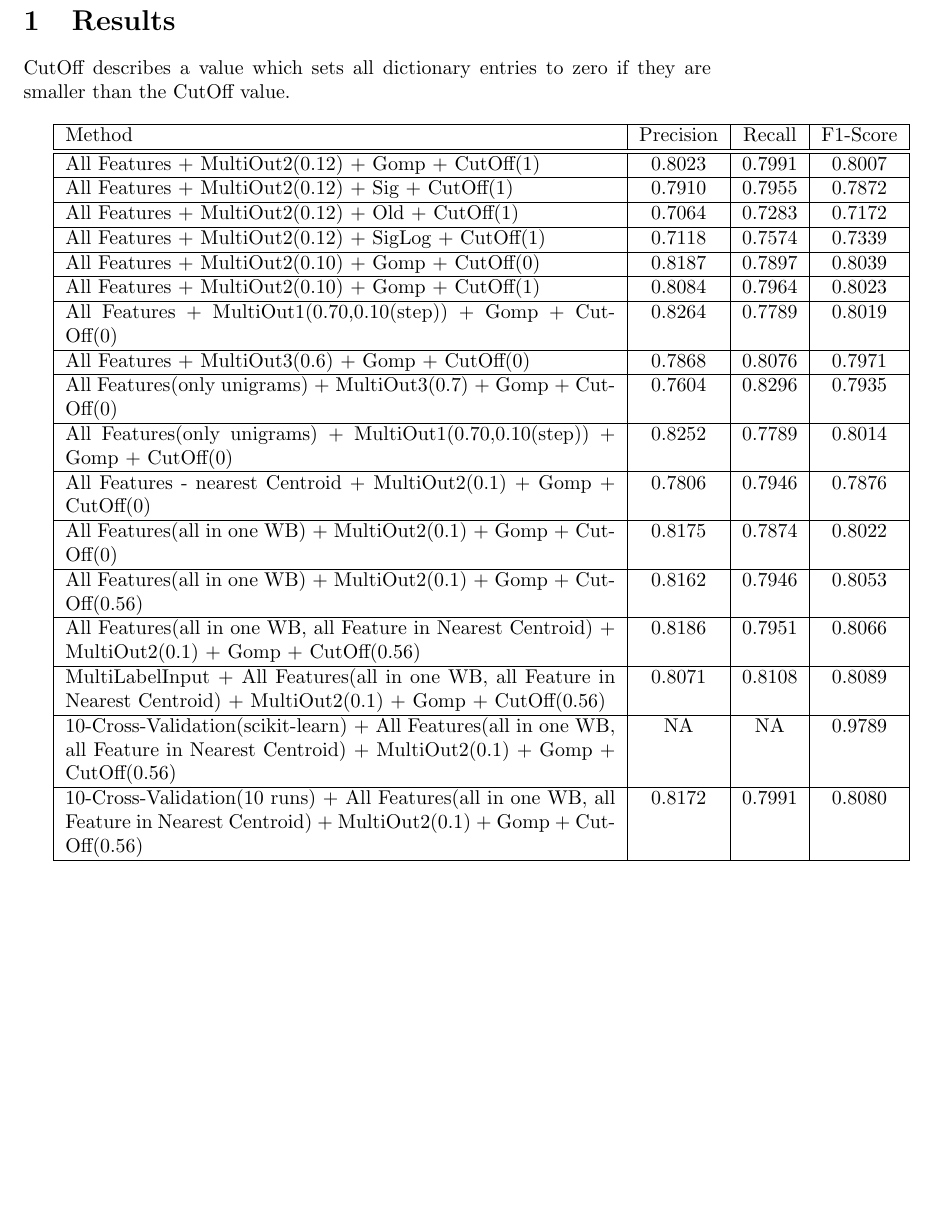
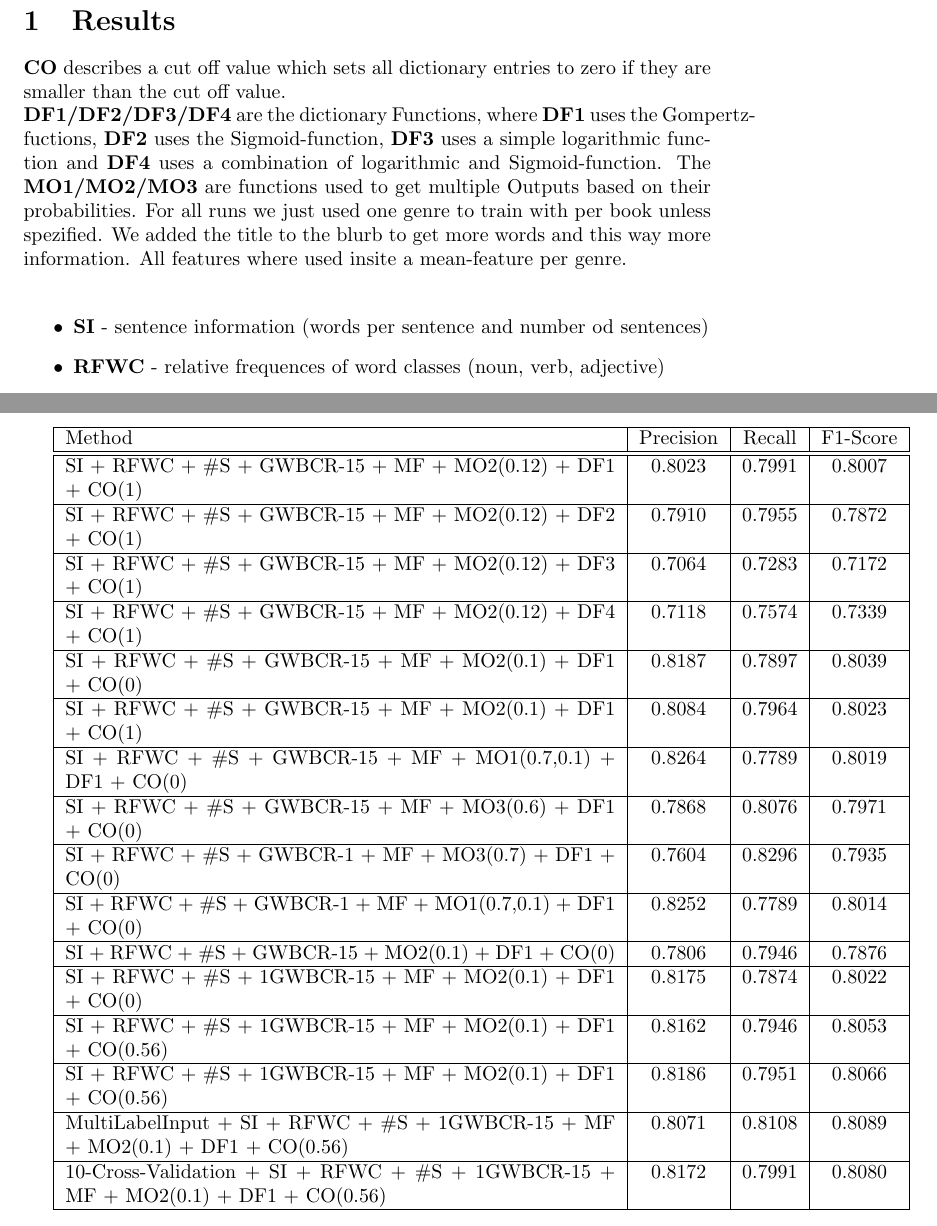
Before and after one commit to Rotrixx/sptm, a LaTeX document (results.tex): part of the page before the commit and two parts of pages 1 and 2 of 2 after it, the two joined at a grey line, cut so that both start at the same text, the shorter picture padded with empty space. Compiled offline with pdfLaTeX.

Commit message:
Updated results

```diff
--- a/results.tex
+++ b/results.tex
@@ -7,46 +7,57 @@
 
 \section{Results}
 
-CutOff describes a value which sets all dictionary entries to zero if they are smaller than the CutOff value.\\
+\textbf{CO} describes a cut off value which sets all dictionary entries to zero if they are smaller than the cut off value.\\
+\textbf{DF1/DF2/DF3/DF4} are the dictionary Functions, where \textbf{DF1} uses the Gompertz-fuctions, \textbf{DF2} uses the Sigmoid-function, \textbf{DF3} uses a simple logarithmic function and \textbf{DF4} uses a combination of logarithmic and Sigmoid-function.
+The \textbf{MO1/MO2/MO3} are functions used to get multiple Outputs based on their probabilities.
+For all runs we just used one genre to train with per book unless spezified. We added the title to the blurb to get more words and this way more information. All features where used insite a mean-feature per genre.\\
+
+\begin{itemize}
+    \item \textbf{SI} - sentence information (words per sentence and number od sentences)
+    \item \textbf{RFWC} - relative frequences of word classes (noun, verb, adjective)
+    \item \textbf{\#S} - number of chosen Symbols (? \# \$ \% \& \" : ; , -)
+    \item \textbf{GWBCR-1} - genre wordbook correspondence rate (1Grams)
+    \item \textbf{GWBCR-15} - genre wordbook correspondence rate (1-5Grams)
+    \item \textbf{1GWBCR-15} - genre wordbook correspondence rate (1-5Grams) all in Grams in one wordbook
+    \item \textbf{MF} - mean features (distance for each feature to each optimal genre of the feature)
+\end{itemize}
 
 \begin{tabular}{ | p{0.8\linewidth} | c | c | c |}
 	\hline
 	Method & Precision & Recall & F1-Score\\
 	\hline
 	\hline
-	All Features + MultiOut2(0.12) + Gomp + CutOff(1) & 0.8023 & 0.7991 & 0.8007\\
+    SI + RFWC + \#S + GWBCR-15 + MF + MO2(0.12) + DF1 + CO(1) & 0.8023 & 0.7991 & 0.8007\\
 	\hline
-	All Features + MultiOut2(0.12) + Sig + CutOff(1) & 0.7910 & 0.7955 & 0.7872\\
+    SI + RFWC + \#S + GWBCR-15 + MF + MO2(0.12) + DF2 + CO(1) & 0.7910 & 0.7955 & 0.7872\\
 	\hline
-	All Features + MultiOut2(0.12) + Old + CutOff(1) & 0.7064 & 0.7283 & 0.7172\\
+    SI + RFWC + \#S + GWBCR-15 + MF + MO2(0.12) + DF3 + CO(1) & 0.7064 & 0.7283 & 0.7172\\
 	\hline
-	All Features + MultiOut2(0.12) + SigLog + CutOff(1) &0.7118 &0.7574 &0.7339\\
+    SI + RFWC + \#S + GWBCR-15 + MF + MO2(0.12) + DF4 + CO(1) &0.7118 &0.7574 &0.7339\\
 	\hline
-	All Features + MultiOut2(0.10) + Gomp + CutOff(0) &0.8187 &0.7897 &0.8039\\
+    SI + RFWC + \#S + GWBCR-15 + MF + MO2(0.1) + DF1 + CO(0) &0.8187 &0.7897 &0.8039\\
 	\hline
-	All Features + MultiOut2(0.10) + Gomp + CutOff(1) &0.8084 &0.7964 &0.8023\\
+	SI + RFWC + \#S + GWBCR-15 + MF + MO2(0.1) + DF1 + CO(1) &0.8084 &0.7964 &0.8023\\
 	\hline
-	All Features + MultiOut1(0.70,0.10(step)) + Gomp + CutOff(0) &0.8264 &0.7789 &0.8019\\
+	SI + RFWC + \#S + GWBCR-15 + MF + MO1(0.7,0.1) + DF1 + CO(0) &0.8264 &0.7789 &0.8019\\
 	\hline
-	All Features + MultiOut3(0.6) + Gomp + CutOff(0) &0.7868 &0.8076 &0.7971\\
+    SI + RFWC + \#S + GWBCR-15 + MF + MO3(0.6) + DF1 + CO(0) &0.7868 &0.8076 &0.7971\\
 	\hline
-	All Features(only unigrams) + MultiOut3(0.7) + Gomp + CutOff(0) &0.7604 &0.8296 &0.7935\\
+	SI + RFWC + \#S + GWBCR-1 + MF + MO3(0.7) + DF1 + CO(0) &0.7604 &0.8296 &0.7935\\
 	\hline
-	All Features(only unigrams) + MultiOut1(0.70,0.10(step)) + Gomp + CutOff(0) &0.8252 &0.7789 &0.8014\\
+    SI + RFWC + \#S + GWBCR-1 + MF + MO1(0.7,0.1) + DF1 + CO(0) &0.8252 &0.7789 &0.8014\\
 	\hline
-	All Features - nearest Centroid + MultiOut2(0.1) + Gomp + CutOff(0) &0.7806 &0.7946 &0.7876\\
+	SI + RFWC + \#S + GWBCR-15 + MO2(0.1) + DF1 + CO(0) &0.7806 &0.7946 &0.7876\\
 	\hline
-	All Features(all in one WB) + MultiOut2(0.1) + Gomp + CutOff(0) &0.8175 &0.7874 &0.8022\\
+    SI + RFWC + \#S + 1GWBCR-15 + MF + MO2(0.1) + DF1 + CO(0) &0.8175 &0.7874 &0.8022\\
 	\hline
-	All Features(all in one WB) + MultiOut2(0.1) + Gomp + CutOff(0.56) &0.8162 &0.7946 &0.8053\\
+    SI + RFWC + \#S + 1GWBCR-15 + MF + MO2(0.1) + DF1 + CO(0.56) &0.8162 &0.7946 &0.8053\\
 	\hline
-	All Features(all in one WB, all Feature in Nearest Centroid) + MultiOut2(0.1) + Gomp + CutOff(0.56) &0.8186 &0.7951 &0.8066\\
+    SI + RFWC + \#S + 1GWBCR-15 + MF + MO2(0.1) + DF1 + CO(0.56) &0.8186 &0.7951 &0.8066\\
 	\hline
-	MultiLabelInput + All Features(all in one WB, all Feature in Nearest Centroid) + MultiOut2(0.1) + Gomp + CutOff(0.56) &0.8071 &0.8108 &0.8089\\
+    MultiLabelInput + SI + RFWC + \#S + 1GWBCR-15 + MF + MO2(0.1) + DF1 + CO(0.56) &0.8071 &0.8108 &0.8089\\
 	\hline
-	10-Cross-Validation(scikit-learn) + All Features(all in one WB, all Feature in Nearest Centroid) + MultiOut2(0.1) + Gomp + CutOff(0.56) &NA &NA &0.9789\\
-	\hline
-	10-Cross-Validation(10 runs) + All Features(all in one WB, all Feature in Nearest Centroid) + MultiOut2(0.1) + Gomp + CutOff(0.56) & 0.8172 & 0.7991 &0.8080\\
+    10-Cross-Validation + SI + RFWC + \#S + 1GWBCR-15 + MF + MO2(0.1) + DF1 + CO(0.56) & 0.8172 & 0.7991 &0.8080\\
 	\hline
 \end{tabular}
 
```
